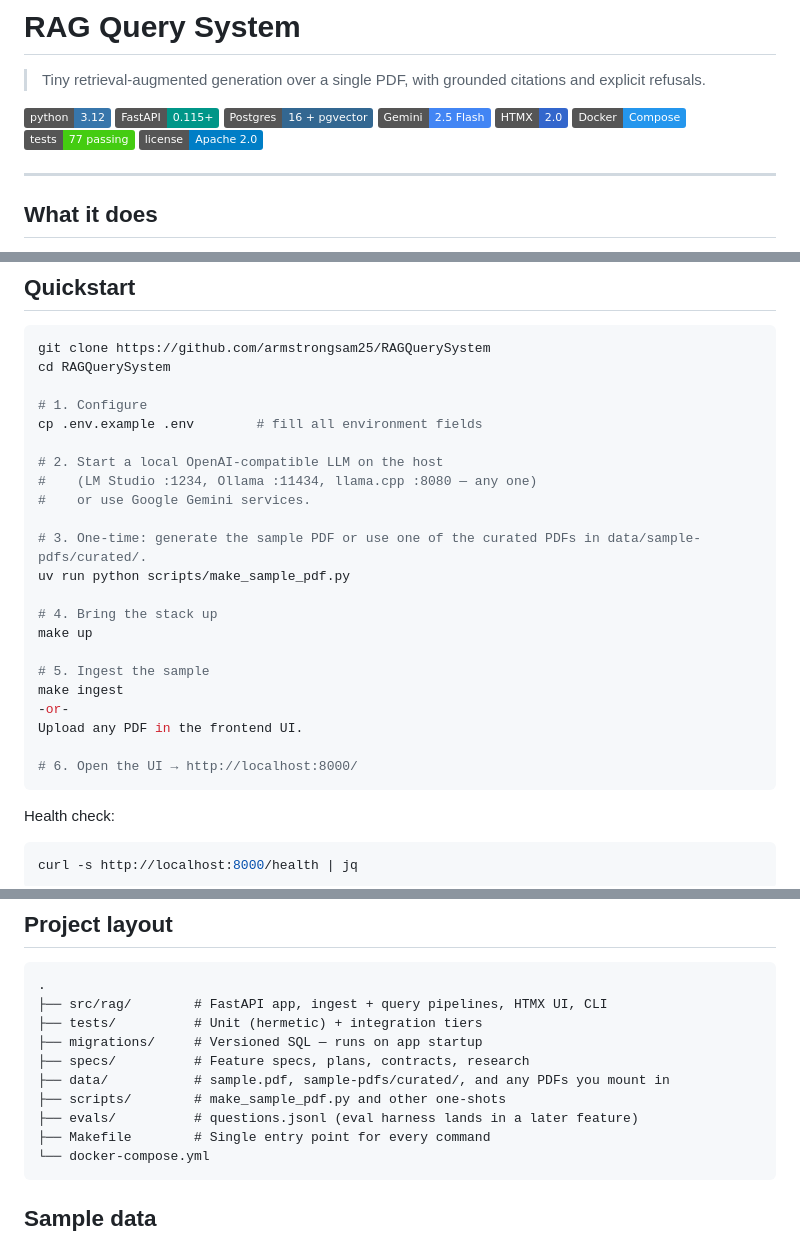
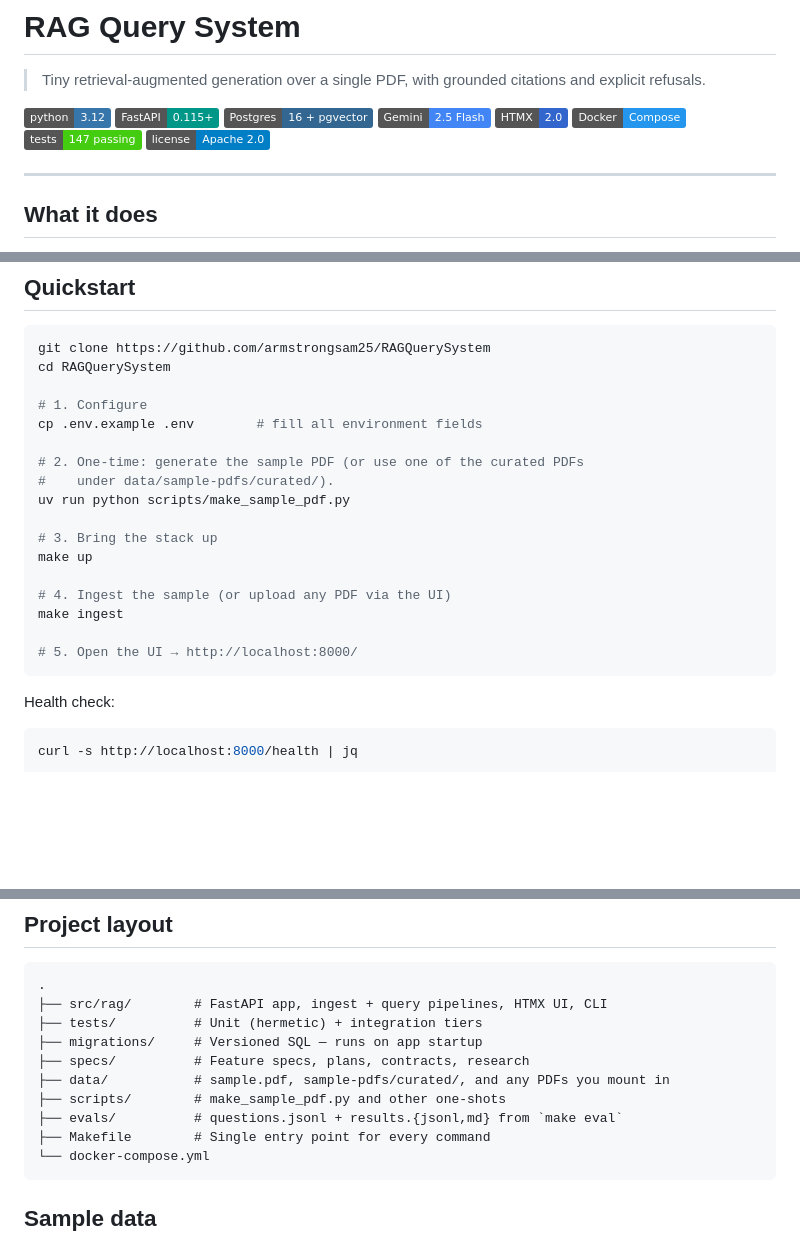
Before and after one commit to armstrongsam25/RAGQuerySystem, a Markdown page: README.md, 3 parts joined by grey strips. Drawn GitHub-style; badges without logos; blank space fills up the shorter version.

````diff
--- a/README.md
+++ b/README.md
@@ -8,7 +8,7 @@
 [![Gemini 2.5 Flash](https://img.shields.io/badge/Gemini-2.5%20Flash-4285F4?logo=google&logoColor=white)](https://ai.google.dev/)
 [![HTMX](https://img.shields.io/badge/HTMX-2.0-3366CC?logo=htmx&logoColor=white)](https://htmx.org/)
 [![Docker Compose](https://img.shields.io/badge/Docker-Compose-2496ED?logo=docker&logoColor=white)](https://docs.docker.com/compose/)
-[![Tests](https://img.shields.io/badge/tests-77%20passing-brightgreen)](#)
+[![Tests](https://img.shields.io/badge/tests-147%20passing-brightgreen)](#)
 [![License: Apache 2.0](https://img.shields.io/badge/license-Apache_2.0-blue.svg)](LICENSE)
 
 ---
@@ -29,22 +29,17 @@ cd RAGQuerySystem
 # 1. Configure
 cp .env.example .env        # fill all environment fields
 
-# 2. Start a local OpenAI-compatible LLM on the host
-#    (LM Studio :1234, Ollama :11434, llama.cpp :8080 — any one)
-#    or use Google Gemini services.
-
-# 3. One-time: generate the sample PDF or use one of the curated PDFs in data/sample-pdfs/curated/.
+# 2. One-time: generate the sample PDF (or use one of the curated PDFs
+#    under data/sample-pdfs/curated/).
 uv run python scripts/make_sample_pdf.py
 
-# 4. Bring the stack up
+# 3. Bring the stack up
 make up
 
-# 5. Ingest the sample
+# 4. Ingest the sample (or upload any PDF via the UI)
 make ingest
--or-
-Upload any PDF in the frontend UI.
 
-# 6. Open the UI → http://localhost:8000/
+# 5. Open the UI → http://localhost:8000/
 ```
 
 Health check:
@@ -104,7 +100,7 @@ All targets are also available as `uv run rag …` console-script subcommands.
 ├── specs/          # Feature specs, plans, contracts, research
 ├── data/           # sample.pdf, sample-pdfs/curated/, and any PDFs you mount in
 ├── scripts/        # make_sample_pdf.py and other one-shots
-├── evals/          # questions.jsonl (eval harness lands in a later feature)
+├── evals/          # questions.jsonl + results.{jsonl,md} from `make eval`
 ├── Makefile        # Single entry point for every command
 └── docker-compose.yml
 ```
````
Also changed, not shown: other parts of README.md (+30 -1 lines).
